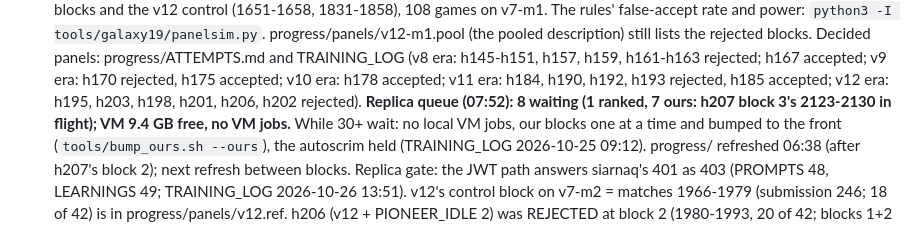
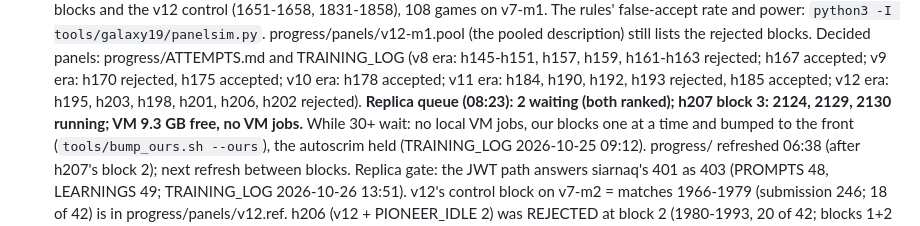
Before and after one commit to terryvanbelle/battlecode19-vibe, a Markdown page: HANDOFF.md, the part around the change. Rendered like a GitHub page.

Commit message:
HANDOFF: queue at 08:23 (2 waiting)
Co-Authored-By: Claude Opus 5.5 <noreply@anthropic.com>
Claude-Session: https://claude.ai/code/session_01AiqcCn5kTWgBw5Au6gP2Yj

```diff
--- a/HANDOFF.md
+++ b/HANDOFF.md
@@ -77,7 +77,7 @@
   TRAINING_LOG (v8 era: h145-h151, h157, h159, h161-h163 rejected; h167 accepted; v9 era: h170 rejected, h175
   accepted; v10 era: h178 accepted; v11 era: h184, h190, h192, h193 rejected, h185 accepted; v12 era: h195, h203,
   h198, h201, h206, h202 rejected).
-  **Replica queue (07:52): 8 waiting (1 ranked, 7 ours: h207 block 3's 2123-2130 in flight); VM 9.4 GB free, no VM
+  **Replica queue (08:23): 2 waiting (both ranked); h207 block 3: 2124, 2129, 2130 running; VM 9.3 GB free, no VM
   jobs.**
   While 30+ wait: no local VM jobs, our blocks one at a time and bumped to the front (`tools/bump_ours.sh --ours`),
   the autoscrim held (TRAINING_LOG 2026-10-25 09:12). progress/ refreshed 06:38 (after h207's block 2); next refresh
```
